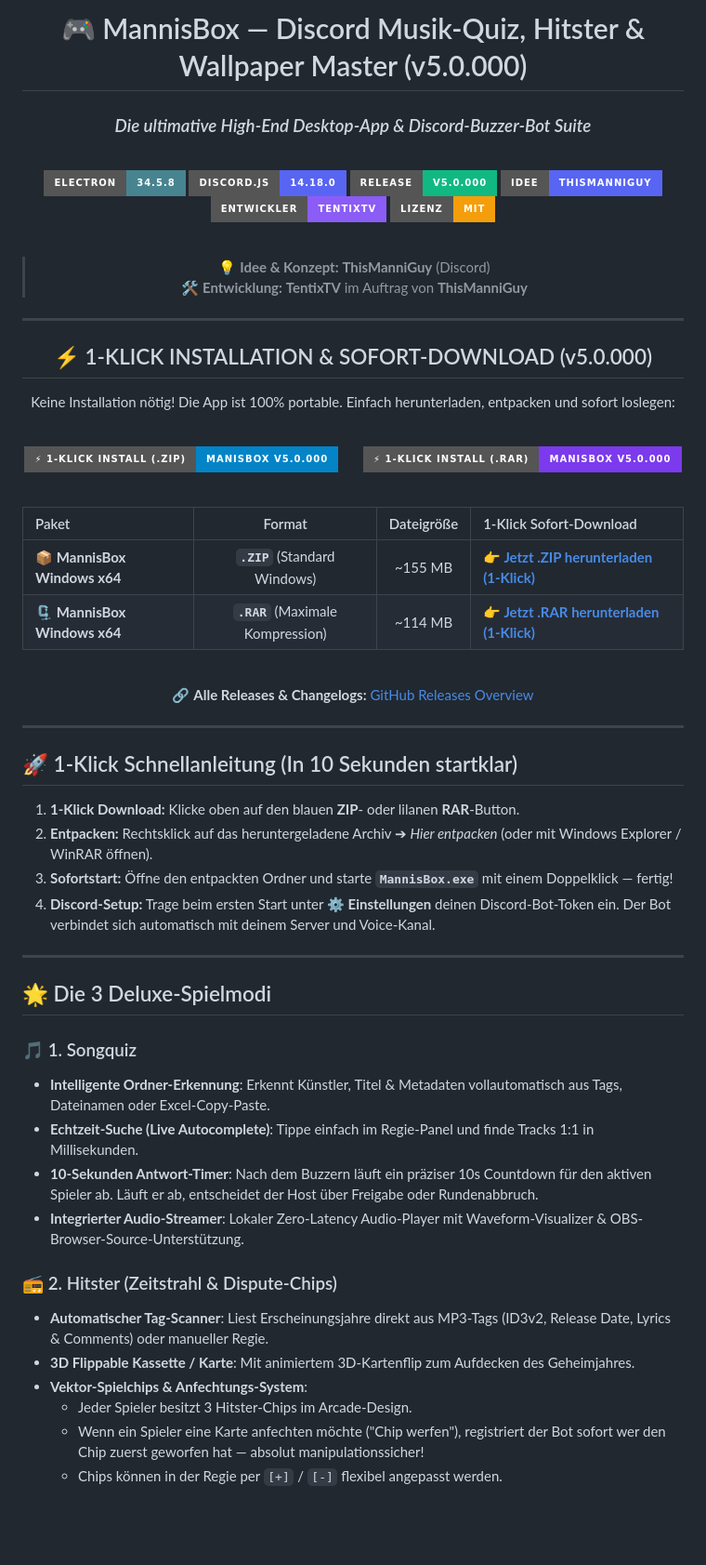
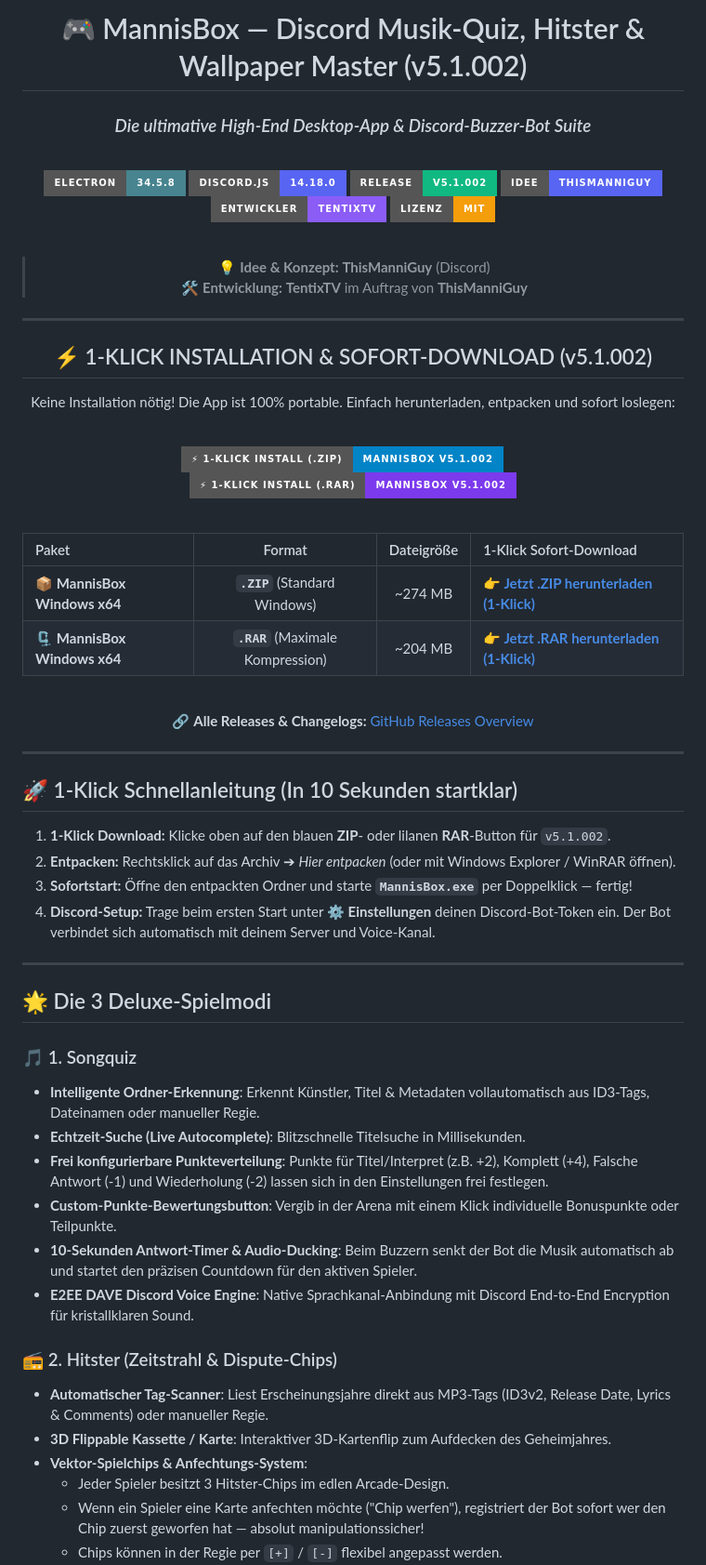
Before and after one commit to TentixTV/MannisBuzzerBot, a Markdown page: README.md, the part around one of its changes. Shown at 93% size. GitHub-like rendering; badges without logos; blank space fills up the shorter version.

```diff
--- a/README.md
+++ b/README.md
@@ -1,6 +1,6 @@
 <div align="center">
 
-# 🎮 MannisBox — Discord Musik-Quiz, Hitster & Wallpaper Master (v5.0.000)
+# 🎮 MannisBox — Discord Musik-Quiz, Hitster & Wallpaper Master (v5.1.002)
 
 ### *Die ultimative High-End Desktop-App & Discord-Buzzer-Bot Suite*
 
@@ -8,7 +8,7 @@
 
 [![Electron](https://img.shields.io/badge/Electron-34.5.8-47848F?style=for-the-badge&logo=electron&logoColor=white)](https://electronjs.org/)
 [![Discord.js](https://img.shields.io/badge/Discord.js-14.18.0-5865F2?style=for-the-badge&logo=discord&logoColor=white)](https://discord.js.org/)
-[![Version](https://img.shields.io/badge/Release-v5.0.000-10B981?style=for-the-badge)](https://github.com/TentixTV/MannisBuzzerBot/releases/tag/v5.0.000)
+[![Version](https://img.shields.io/badge/Release-v5.1.002-10B981?style=for-the-badge)](https://github.com/TentixTV/MannisBuzzerBot/releases/tag/v5.1.002)
 [![Idee](https://img.shields.io/badge/Idee-ThisManniGuy-5865F2?style=for-the-badge&logo=discord&logoColor=white)](https://discord.com)
 [![Author](https://img.shields.io/badge/Entwickler-TentixTV-8B5CF6?style=for-the-badge&logo=github&logoColor=white)](https://github.com/TentixTV)
 [![License: MIT](https://img.shields.io/badge/Lizenz-MIT-F59E0B?style=for-the-badge)](LICENSE)
@@ -20,19 +20,19 @@
 
 ---
 
-## ⚡ 1-KLICK INSTALLATION & SOFORT-DOWNLOAD (v5.0.000)
+## ⚡ 1-KLICK INSTALLATION & SOFORT-DOWNLOAD (v5.1.002)
 
 Keine Installation nötig! Die App ist 100% portable. Einfach herunterladen, entpacken und sofort loslegen:
 
 <br>
 
 <p align="center">
-  <a href="https://github.com/TentixTV/MannisBuzzerBot/releases/download/v5.0.000/MannisBox-Windows-x64.zip" title="MannisBox als .ZIP herunterladen (1-Klick Instant Download)">
-    <img src="https://img.shields.io/badge/⚡_1--KLICK_INSTALL_(.ZIP)-MANISBOX_v5.0.000-0284c7?style=for-the-badge&logo=windows&logoColor=white" height="48" alt="1-Click Install ZIP">
+  <a href="https://github.com/TentixTV/MannisBuzzerBot/releases/download/v5.1.002/MannisBox-Windows-x64.zip" title="MannisBox als .ZIP herunterladen (1-Klick Instant Download)">
+    <img src="https://img.shields.io/badge/⚡_1--KLICK_INSTALL_(.ZIP)-MANNISBOX_v5.1.002-0284c7?style=for-the-badge&logo=windows&logoColor=white" height="48" alt="1-Click Install ZIP">
   </a>
   &nbsp;&nbsp;&nbsp;&nbsp;&nbsp;
-  <a href="https://github.com/TentixTV/MannisBuzzerBot/releases/download/v5.0.000/MannisBox-Windows-x64.rar" title="MannisBox als .RAR herunterladen (1-Klick Instant Download)">
-    <img src="https://img.shields.io/badge/⚡_1--KLICK_INSTALL_(.RAR)-MANISBOX_v5.0.000-7c3aed?style=for-the-badge&logo=winrar&logoColor=white" height="48" alt="1-Click Install RAR">
+  <a href="https://github.com/TentixTV/MannisBuzzerBot/releases/download/v5.1.002/MannisBox-Windows-x64.rar" title="MannisBox als .RAR herunterladen (1-Klick Instant Download)">
+    <img src="https://img.shields.io/badge/⚡_1--KLICK_INSTALL_(.RAR)-MANNISBOX_v5.1.002-7c3aed?style=for-the-badge&logo=winrar&logoColor=white" height="48" alt="1-Click Install RAR">
   </a>
 </p>
 
@@ -40,8 +40,8 @@ Keine Installation nötig! Die App ist 100% portable. Einfach herunterladen, ent
 
 | Paket | Format | Dateigröße | 1-Klick Sofort-Download |
 | :--- | :---: | :---: | :--- |
-| 📦 **MannisBox Windows x64** | **`.ZIP`** (Standard Windows) | ~155 MB | [**👉 Jetzt .ZIP herunterladen (1-Klick)**](https://github.com/TentixTV/MannisBuzzerBot/releases/download/v5.0.000/MannisBox-Windows-x64.zip) |
-| 🗜️ **MannisBox Windows x64** | **`.RAR`** (Maximale Kompression) | ~114 MB | [**👉 Jetzt .RAR herunterladen (1-Klick)**](https://github.com/TentixTV/MannisBuzzerBot/releases/download/v5.0.000/MannisBox-Windows-x64.rar) |
+| 📦 **MannisBox Windows x64** | **`.ZIP`** (Standard Windows) | ~274 MB | [**👉 Jetzt .ZIP herunterladen (1-Klick)**](https://github.com/TentixTV/MannisBuzzerBot/releases/download/v5.1.002/MannisBox-Windows-x64.zip) |
+| 🗜️ **MannisBox Windows x64** | **`.RAR`** (Maximale Kompression) | ~204 MB | [**👉 Jetzt .RAR herunterladen (1-Klick)**](https://github.com/TentixTV/MannisBuzzerBot/releases/download/v5.1.002/MannisBox-Windows-x64.rar) |
 
 <br>
 
@@ -53,9 +53,9 @@ Keine Installation nötig! Die App ist 100% portable. Einfach herunterladen, ent
 
 ## 🚀 1-Klick Schnellanleitung (In 10 Sekunden startklar)
 
-1. **1-Klick Download:** Klicke oben auf den blauen **ZIP**- oder lilanen **RAR**-Button.
-2. **Entpacken:** Rechtsklick auf das heruntergeladene Archiv ➔ *Hier entpacken* (oder mit Windows Explorer / WinRAR öffnen).
-3. **Sofortstart:** Öffne den entpackten Ordner und starte **`MannisBox.exe`** mit einem Doppelklick — fertig!
+1. **1-Klick Download:** Klicke oben auf den blauen **ZIP**- oder lilanen **RAR**-Button für `v5.1.002`.
+2. **Entpacken:** Rechtsklick auf das Archiv ➔ *Hier entpacken* (oder mit Windows Explorer / WinRAR öffnen).
+3. **Sofortstart:** Öffne den entpackten Ordner und starte **`MannisBox.exe`** per Doppelklick — fertig!
 4. **Discord-Setup:** Trage beim ersten Start unter **⚙️ Einstellungen** deinen Discord-Bot-Token ein. Der Bot verbindet sich automatisch mit deinem Server und Voice-Kanal.
 
 ---
@@ -63,16 +63,18 @@ Keine Installation nötig! Die App ist 100% portable. Einfach herunterladen, ent
 ## 🌟 Die 3 Deluxe-Spielmodi
 
 ### 🎵 1. Songquiz
-- **Intelligente Ordner-Erkennung**: Erkennt Künstler, Titel & Metadaten vollautomatisch aus Tags, Dateinamen oder Excel-Copy-Paste.
-- **Echtzeit-Suche (Live Autocomplete)**: Tippe einfach im Regie-Panel und finde Tracks 1:1 in Millisekunden.
-- **10-Sekunden Antwort-Timer**: Nach dem Buzzern läuft ein präziser 10s Countdown für den aktiven Spieler ab. Läuft er ab, entscheidet der Host über Freigabe oder Rundenabbruch.
-- **Integrierter Audio-Streamer**: Lokaler Zero-Latency Audio-Player mit Waveform-Visualizer & OBS-Browser-Source-Unterstützung.
+- **Intelligente Ordner-Erkennung**: Erkennt Künstler, Titel & Metadaten vollautomatisch aus ID3-Tags, Dateinamen oder manueller Regie.
+- **Echtzeit-Suche (Live Autocomplete)**: Blitzschnelle Titelsuche in Millisekunden.
+- **Frei konfigurierbare Punkteverteilung**: Punkte für Titel/Interpret (z.B. +2), Komplett (+4), Falsche Antwort (-1) und Wiederholung (-2) lassen sich in den Einstellungen frei festlegen.
+- **Custom-Punkte-Bewertungsbutton**: Vergib in der Arena mit einem Klick individuelle Bonuspunkte oder Teilpunkte.
+- **10-Sekunden Antwort-Timer & Audio-Ducking**: Beim Buzzern senkt der Bot die Musik automatisch ab und startet den präzisen Countdown für den aktiven Spieler.
+- **E2EE DAVE Discord Voice Engine**: Native Sprachkanal-Anbindung mit Discord End-to-End Encryption für kristallklaren Sound.
 
 ### 📻 2. Hitster (Zeitstrahl & Dispute-Chips)
 - **Automatischer Tag-Scanner**: Liest Erscheinungsjahre direkt aus MP3-Tags (ID3v2, Release Date, Lyrics & Comments) oder manueller Regie.
-- **3D Flippable Kassette / Karte**: Mit animiertem 3D-Kartenflip zum Aufdecken des Geheimjahres.
+- **3D Flippable Kassette / Karte**: Interaktiver 3D-Kartenflip zum Aufdecken des Geheimjahres.
 - **Vektor-Spielchips & Anfechtungs-System**:
-  - Jeder Spieler besitzt 3 Hitster-Chips im Arcade-Design.
+  - Jeder Spieler besitzt 3 Hitster-Chips im edlen Arcade-Design.
   - Wenn ein Spieler eine Karte anfechten möchte ("Chip werfen"), registriert der Bot sofort wer den Chip zuerst geworfen hat — absolut manipulationssicher!
   - Chips können in der Regie per `[+]` / `[-]` flexibel angepasst werden.
 - **10-Karten Meilenstein**: Spieler sammeln erratene Hits auf ihren individuellen Regalen bis zum 10-Karten-Sieg!
```
Also changed, not shown: other parts of README.md (+43 -32 lines).
